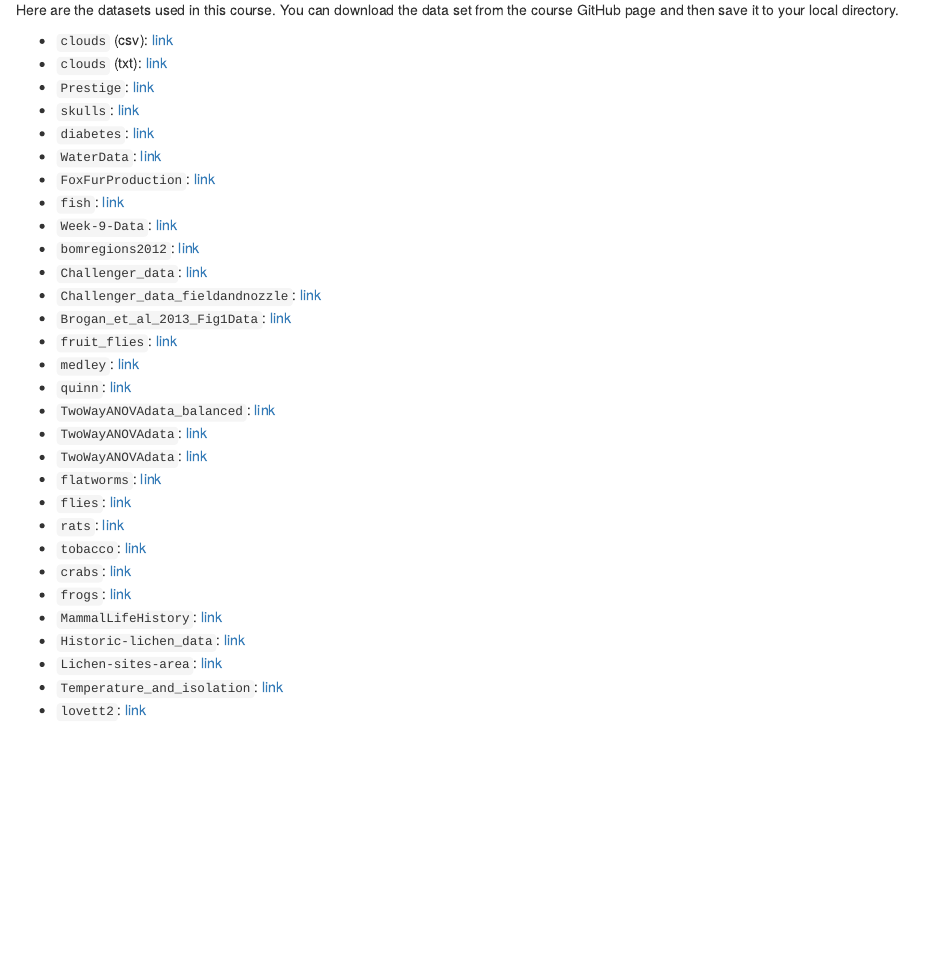
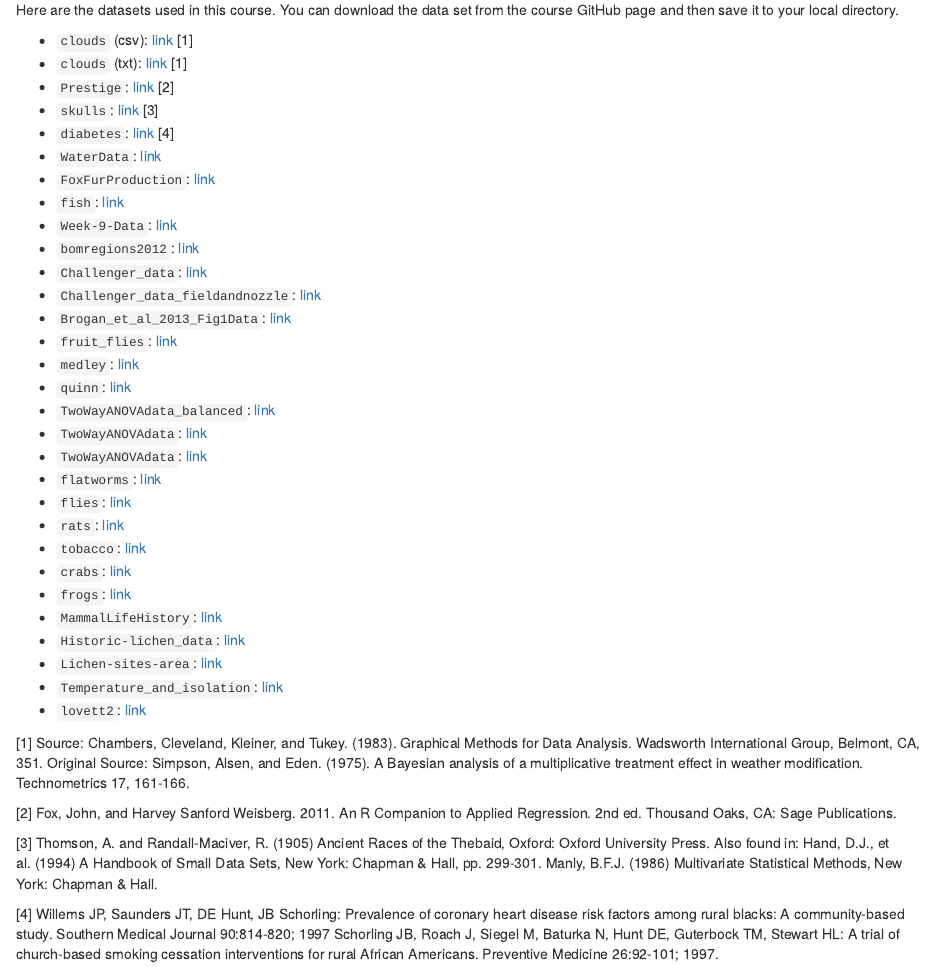
Before and after one commit to hlynch/Biometry2020, an R Markdown document (index.Rmd): the page in a window 1100 px wide, from 330 px down. Rendered offline with R 4.5, knitr and Pandoc, with nearby package versions.

Commit message:
Added references

```diff
--- a/index.Rmd
+++ b/index.Rmd
@@ -20,11 +20,11 @@ This eBook contains all of the lecture notes and lab exercises that we will do t
 
 Here are the datasets used in this course. You can download the data set from the course GitHub page and then save it to your local directory.
 
-* `clouds` (csv): [link](https://github.com/hlynch/Biometry2020/blob/master/_data/clouds.csv)
-* `clouds` (txt): [link](https://github.com/hlynch/Biometry2020/blob/master/_data/clouds.txt)
-* `Prestige`: [link](https://github.com/hlynch/Biometry2020/blob/master/_data/Prestige.csv)
-* `skulls`: [link](https://github.com/hlynch/Biometry2020/blob/master/_data/skulls.txt)
-* `diabetes`: [link](https://github.com/hlynch/Biometry2020/blob/master/_data/diabetes.csv)
+* `clouds` (csv): [link](https://github.com/hlynch/Biometry2020/blob/master/_data/clouds.csv) [1]
+* `clouds` (txt): [link](https://github.com/hlynch/Biometry2020/blob/master/_data/clouds.txt) [1]
+* `Prestige`: [link](https://github.com/hlynch/Biometry2020/blob/master/_data/Prestige.csv) [2]
+* `skulls`: [link](https://github.com/hlynch/Biometry2020/blob/master/_data/skulls.txt) [3]
+* `diabetes`: [link](https://github.com/hlynch/Biometry2020/blob/master/_data/diabetes.csv) [4]
 * `WaterData`: [link](https://github.com/hlynch/Biometry2020/blob/master/_data/WaterData.csv)
 * `FoxFurProduction`: [link](https://github.com/hlynch/Biometry2020/blob/master/_data/FoxFurProduction.csv)
 * `fish`: [link](https://github.com/hlynch/Biometry2020/blob/master/_data/fish.txt)
@@ -50,3 +50,11 @@ Here are the datasets used in this course. You can download the data set from th
 * `Lichen-sites-area`: [link](https://github.com/hlynch/Biometry2020/blob/master/_data/Lichen-sites-area.xls)
 * `Temperature_and_isolation`: [link](https://github.com/hlynch/Biometry2020/blob/master/_data/Temperature_and_isolation.xls)
 * `lovett2`: [link](https://github.com/hlynch/Biometry2020/blob/master/_data/lovett2.csv)
+
+[1] Source: Chambers, Cleveland, Kleiner, and Tukey. (1983). Graphical Methods for Data Analysis. Wadsworth International Group, Belmont, CA, 351. Original Source: Simpson, Alsen, and Eden. (1975). A Bayesian analysis of a multiplicative treatment effect in weather modification. Technometrics 17, 161-166.
+
+[2] Fox, John, and Harvey Sanford Weisberg. 2011. An R Companion to Applied Regression. 2nd ed. Thousand Oaks, CA: Sage Publications.
+
+[3] Thomson, A. and Randall-Maciver, R. (1905) Ancient Races of the Thebaid, Oxford: Oxford University Press. Also found in: Hand, D.J., et al. (1994) A Handbook of Small Data Sets, New York: Chapman & Hall, pp. 299-301. Manly, B.F.J. (1986) Multivariate Statistical Methods, New York: Chapman & Hall.
+
+[4] Willems JP, Saunders JT, DE Hunt, JB Schorling: Prevalence of coronary heart disease risk factors among rural blacks: A community-based study. Southern Medical Journal 90:814-820; 1997 Schorling JB, Roach J, Siegel M, Baturka N, Hunt DE, Guterbock TM, Stewart HL: A trial of church-based smoking cessation interventions for rural African Americans. Preventive Medicine 26:92-101; 1997.
```
